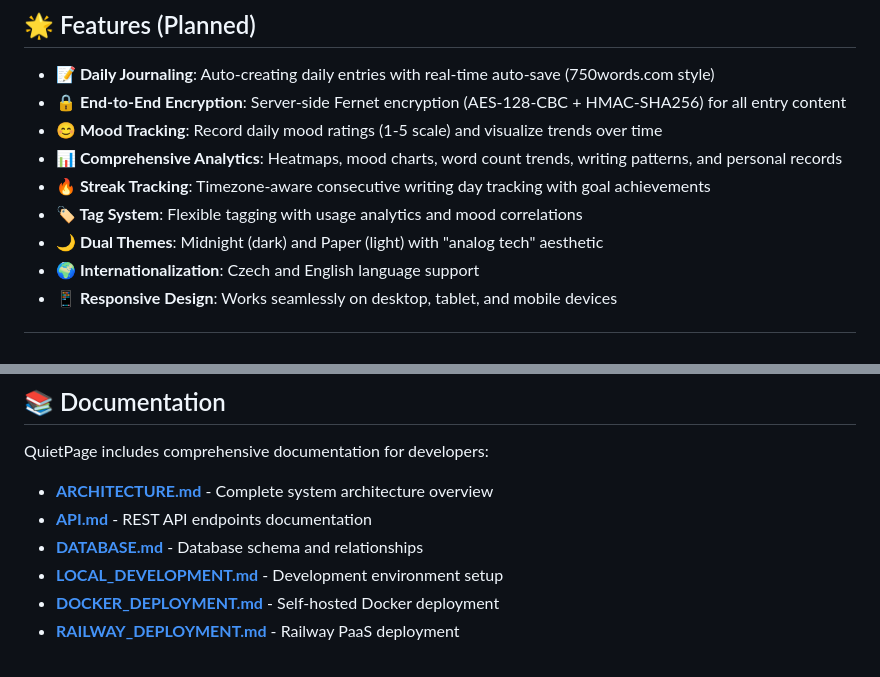
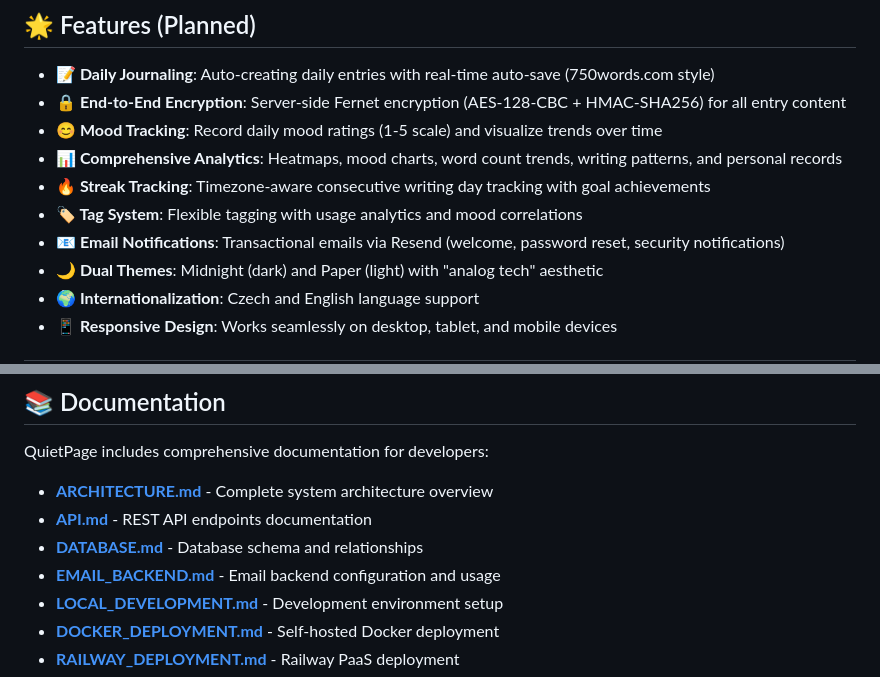
Before and after one commit to tomasmach/QuietPage, a Markdown page: README.md, 2 parts joined by grey strips. GitHub-like rendering.

Commit message:
docs: add email backend documentation

```diff
--- a/README.md
+++ b/README.md
@@ -33,6 +33,7 @@ For detailed setup instructions, see [LOCAL_DEVELOPMENT.md](docs/LOCAL_DEVELOPME
 - **📊 Comprehensive Analytics**: Heatmaps, mood charts, word count trends, writing patterns, and personal records
 - **🔥 Streak Tracking**: Timezone-aware consecutive writing day tracking with goal achievements
 - **🏷️ Tag System**: Flexible tagging with usage analytics and mood correlations
+- **📧 Email Notifications**: Transactional emails via Resend (welcome, password reset, security notifications)
 - **🌙 Dual Themes**: Midnight (dark) and Paper (light) with "analog tech" aesthetic
 - **🌍 Internationalization**: Czech and English language support
 - **📱 Responsive Design**: Works seamlessly on desktop, tablet, and mobile devices
@@ -223,6 +224,7 @@ QuietPage includes comprehensive documentation for developers:
 - **[ARCHITECTURE.md](docs/ARCHITECTURE.md)** - Complete system architecture overview
 - **[API.md](docs/API.md)** - REST API endpoints documentation
 - **[DATABASE.md](docs/DATABASE.md)** - Database schema and relationships
+- **[EMAIL_BACKEND.md](docs/EMAIL_BACKEND.md)** - Email backend configuration and usage
 - **[LOCAL_DEVELOPMENT.md](docs/LOCAL_DEVELOPMENT.md)** - Development environment setup
 - **[DOCKER_DEPLOYMENT.md](docs/DOCKER_DEPLOYMENT.md)** - Self-hosted Docker deployment
 - **[RAILWAY_DEPLOYMENT.md](docs/RAILWAY_DEPLOYMENT.md)** - Railway PaaS deployment
```
Also changed, not shown: docs/EMAIL_BACKEND.md (added, +156 -0 lines).
